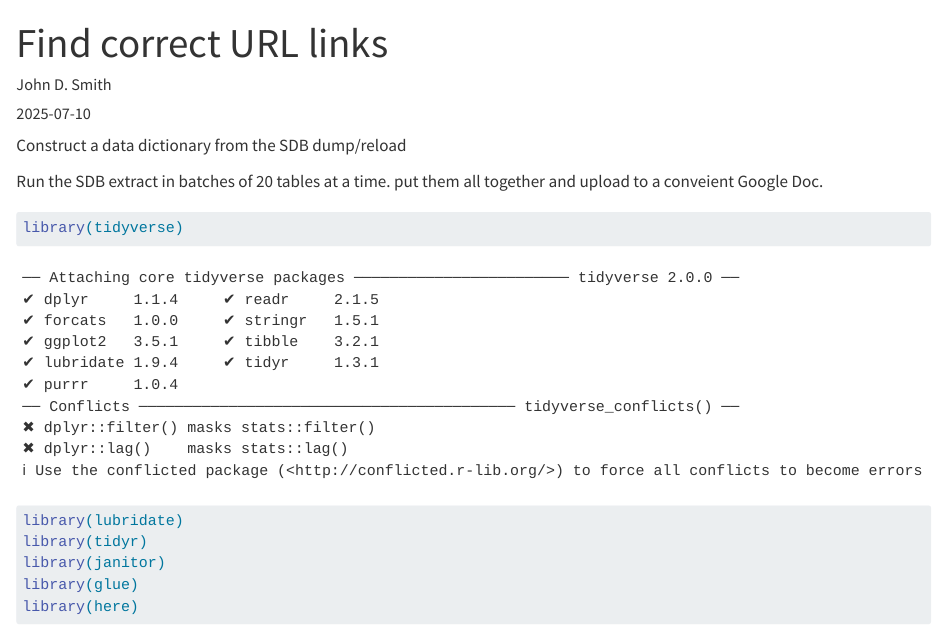
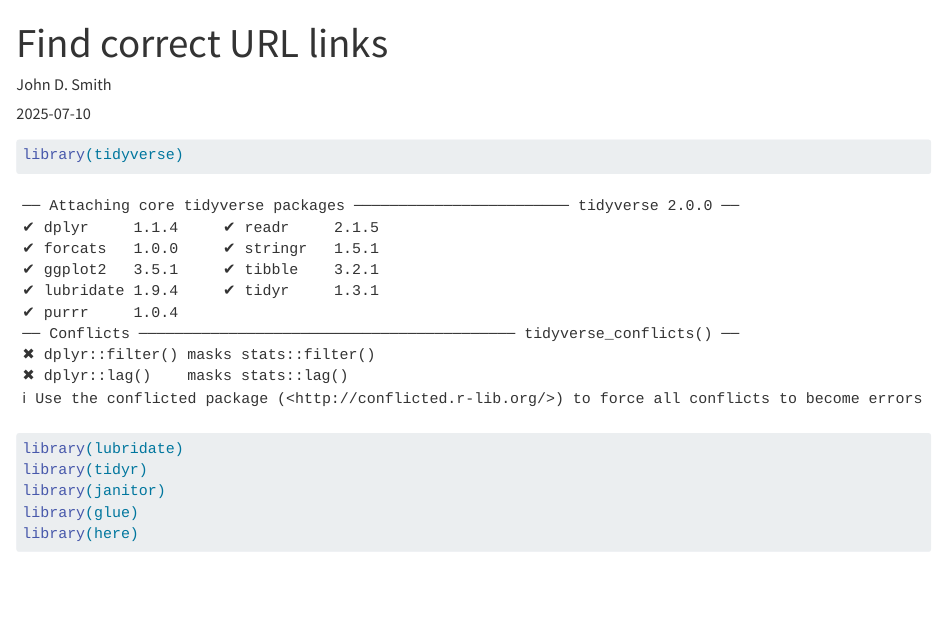
Before and after one commit to smithjd/images-library, a Quarto document (find_proper_urls.qmd): the page in a window 1100 px wide, from its top. Rendered offline with R 4.5, knitr and Pandoc in place of Quarto, with nearby package versions; some code elsewhere in the file could not run offline; long lines of code are wrapped; column names are cleaned by a stand-in for the janitor package.

````diff
--- a/find_proper_urls.qmd
+++ b/find_proper_urls.qmd
@@ -4,10 +4,6 @@
 date: "2025-07-10"
 output: html_document
 ---
-
-Construct a data dictionary from the SDB dump/reload
-
-Run the SDB extract in batches of 20 tables at a time.  put them all together and upload to a conveient Google Doc.
 
 ```{r load libraries}
 library(tidyverse)
````
Also changed, not shown: R/describe-image-file.R (renamed from describe-image-file.R), R/get_file_metadata.R (renamed from get_file_metadata.R), R/upload_image_to_wordpress.R (renamed from upload_image_to_wordpress.R), data/media_data.rds (renamed from media_data.rds).
